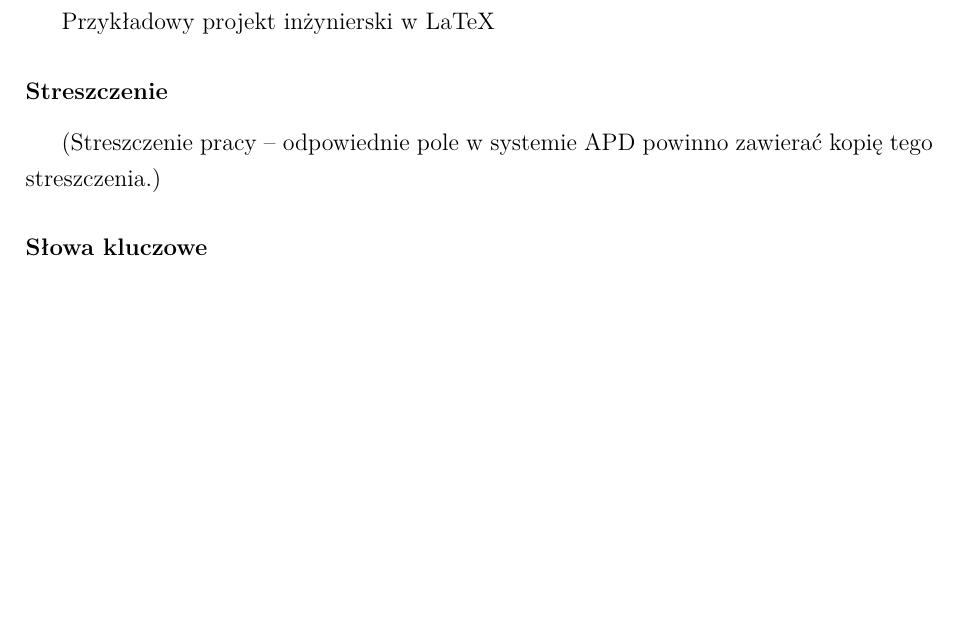
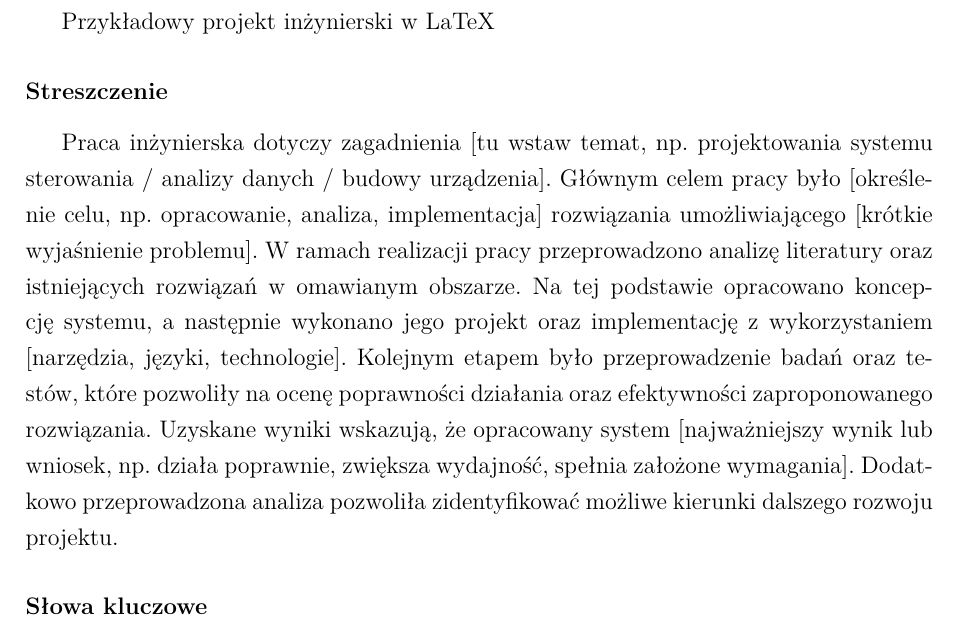
Before and after one commit to Kurs-FERS-RMT3/projekt-inzynierski, a LaTeX thesis (main.tex, which reads chapters/00.tex): part of page 3 of 33, cut so that both start at the same text, the shorter picture padded with empty space. Compiled offline with XeLaTeX; a missing font is replaced by an installed copy or a similar font.

Commit message:
streszczenie pracy

```diff
--- a/chapters/00.tex
+++ b/chapters/00.tex
@@ -2,7 +2,9 @@
 \Title
 
 \subsubsection*{Streszczenie}
-(Streszczenie pracy – odpowiednie pole w systemie APD powinno zawierać kopię tego streszczenia.)
+Praca inżynierska dotyczy zagadnienia [tu wstaw temat, np. projektowania systemu sterowania / analizy danych / budowy urządzenia]. Głównym celem pracy było [określenie celu, np. opracowanie, analiza, implementacja] rozwiązania umożliwiającego [krótkie wyjaśnienie problemu].
+W ramach realizacji pracy przeprowadzono analizę literatury oraz istniejących rozwiązań w omawianym obszarze. Na tej podstawie opracowano koncepcję systemu, a następnie wykonano jego projekt oraz implementację z wykorzystaniem [narzędzia, języki, technologie]. Kolejnym etapem było przeprowadzenie badań oraz testów, które pozwoliły na ocenę poprawności działania oraz efektywności zaproponowanego rozwiązania.
+Uzyskane wyniki wskazują, że opracowany system [najważniejszy wynik lub wniosek, np. działa poprawnie, zwiększa wydajność, spełnia założone wymagania]. Dodatkowo przeprowadzona analiza pozwoliła zidentyfikować możliwe kierunki dalszego rozwoju projektu.
 
 \subsubsection*{Słowa kluczowe}
 (2-5 slow (fraz) kluczowych, oddzielonych przecinkami)
```
